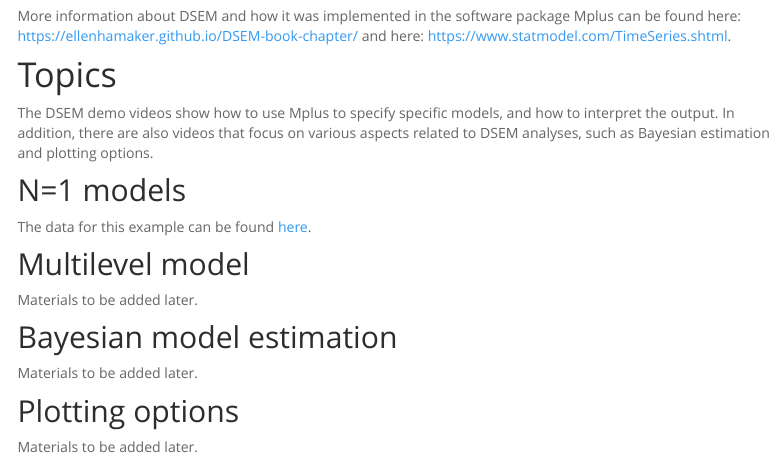
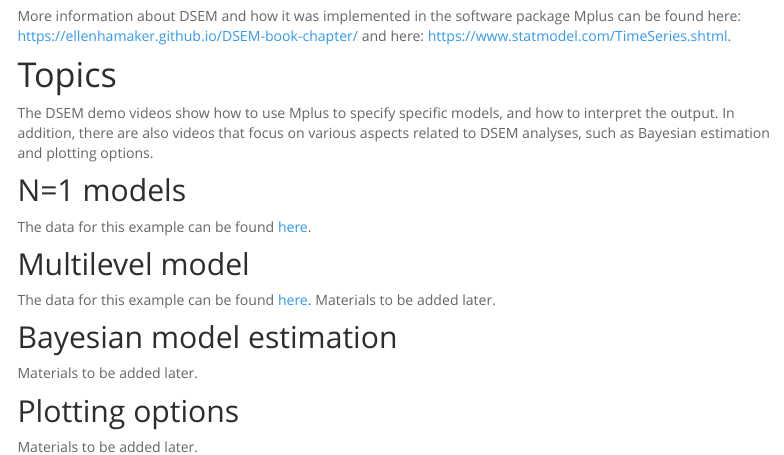
Before and after one commit to ellenhamaker/DSEM-demo-videos, an R Markdown document (index.Rmd): the page in a window 1100 px wide, from 400 px down. Rendered offline with R 4.5, knitr and Pandoc, with nearby package versions; menus at the side of the page are left out.

Commit message:
add link

```diff
--- a/index.Rmd
+++ b/index.Rmd
@@ -39,6 +39,7 @@ The data for this example can be found  [here](https://ellenhamaker.github.io/DS
 
 
 ## Multilevel model
+The data for this example can be found  [here](https://ellenhamaker.github.io/DSEM-demo-videos/Nis1model.dat).
 Materials to be added later.
 
 ## Bayesian model estimation
```
Also changed, not shown: 1 other file.
